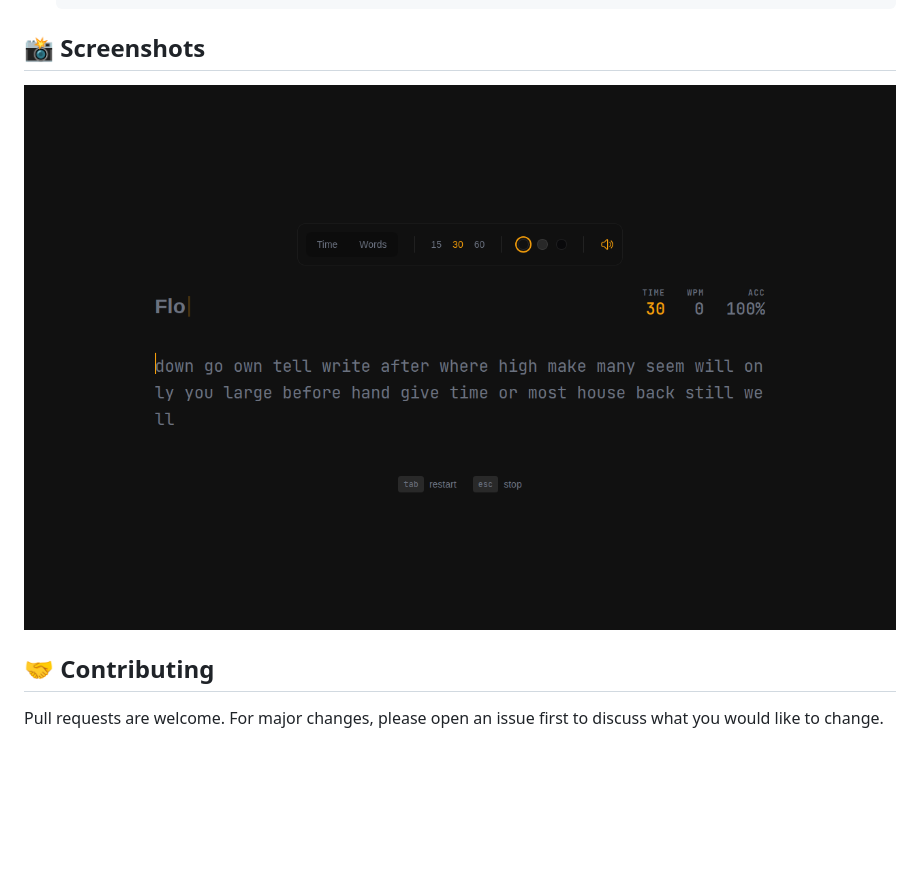
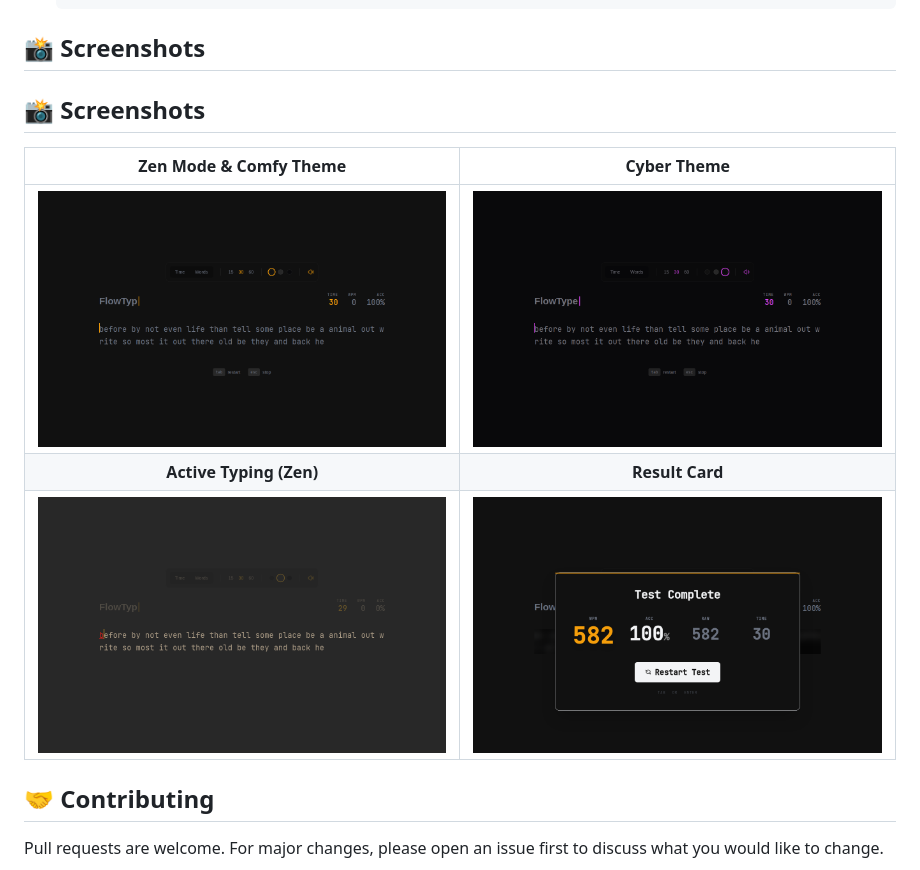
Before and after one commit to Eustakius/FlowType, a Markdown page: README.md, the part around the change. GitHub-like rendering; pictures changed too: public/screenshots/feature_home_comfy.png (added), public/screenshots/feature_result_card.png (added), public/screenshots/feature_theme_cyber.png (added); blank space fills up the shorter version.

Commit message:
Docs: Add full feature screenshot gallery

```diff
--- a/README.md
+++ b/README.md
@@ -74,7 +74,13 @@
 
 ## 📸 Screenshots
 
-![FlowType Demo](public/screenshots/demo.png)
+## 📸 Screenshots
+
+| **Zen Mode & Comfy Theme** | **Cyber Theme** |
+|:---:|:---:|
+| ![Home](public/screenshots/feature_home_comfy.png) | ![Cyber](public/screenshots/feature_theme_cyber.png) |
+| **Active Typing (Zen)** | **Result Card** |
+| ![Zen](public/screenshots/feature_zen_mode.png) | ![Result](public/screenshots/feature_result_card.png) |
 
 ## 🤝 Contributing
 
```
Also changed, not shown: 2 other files.
